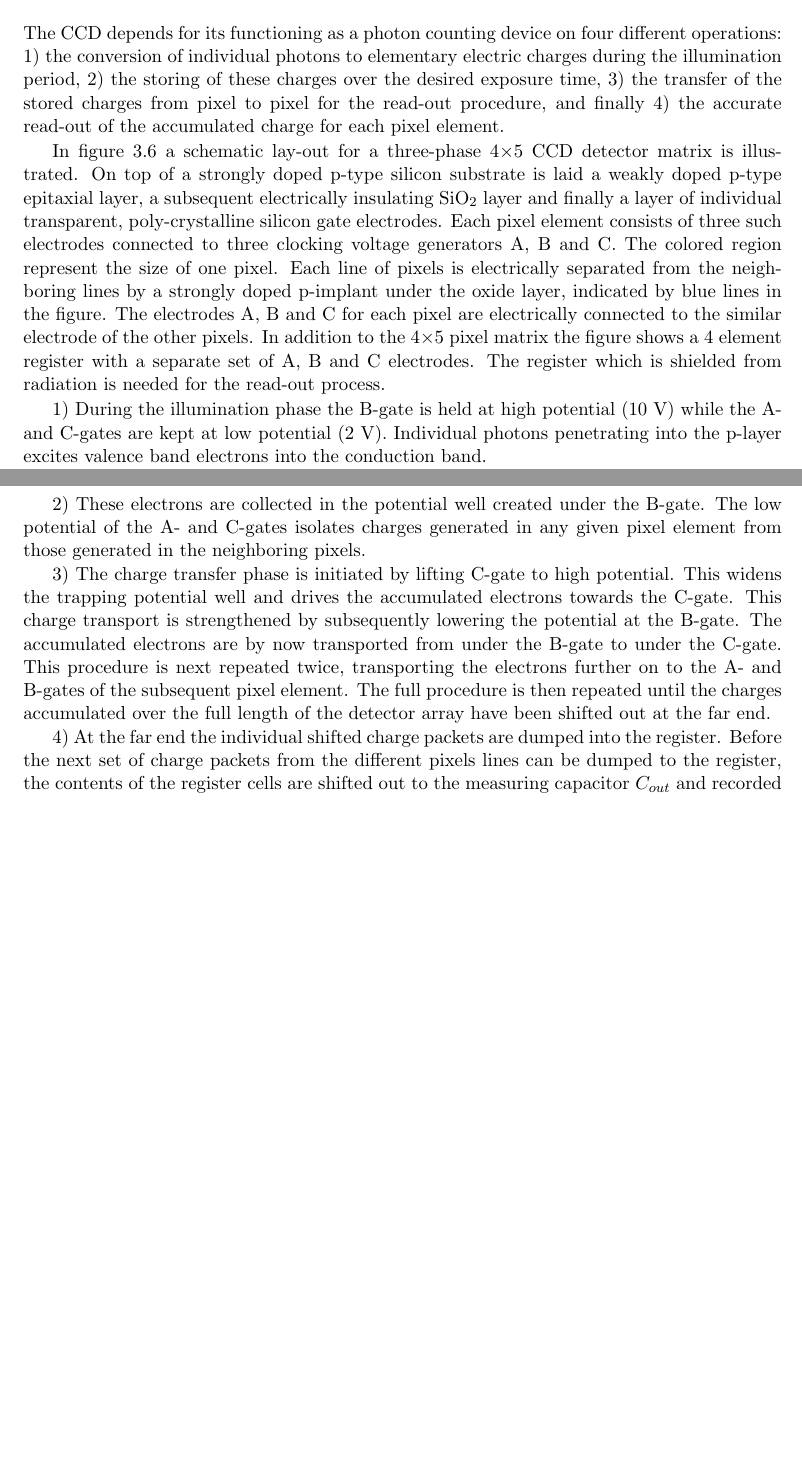
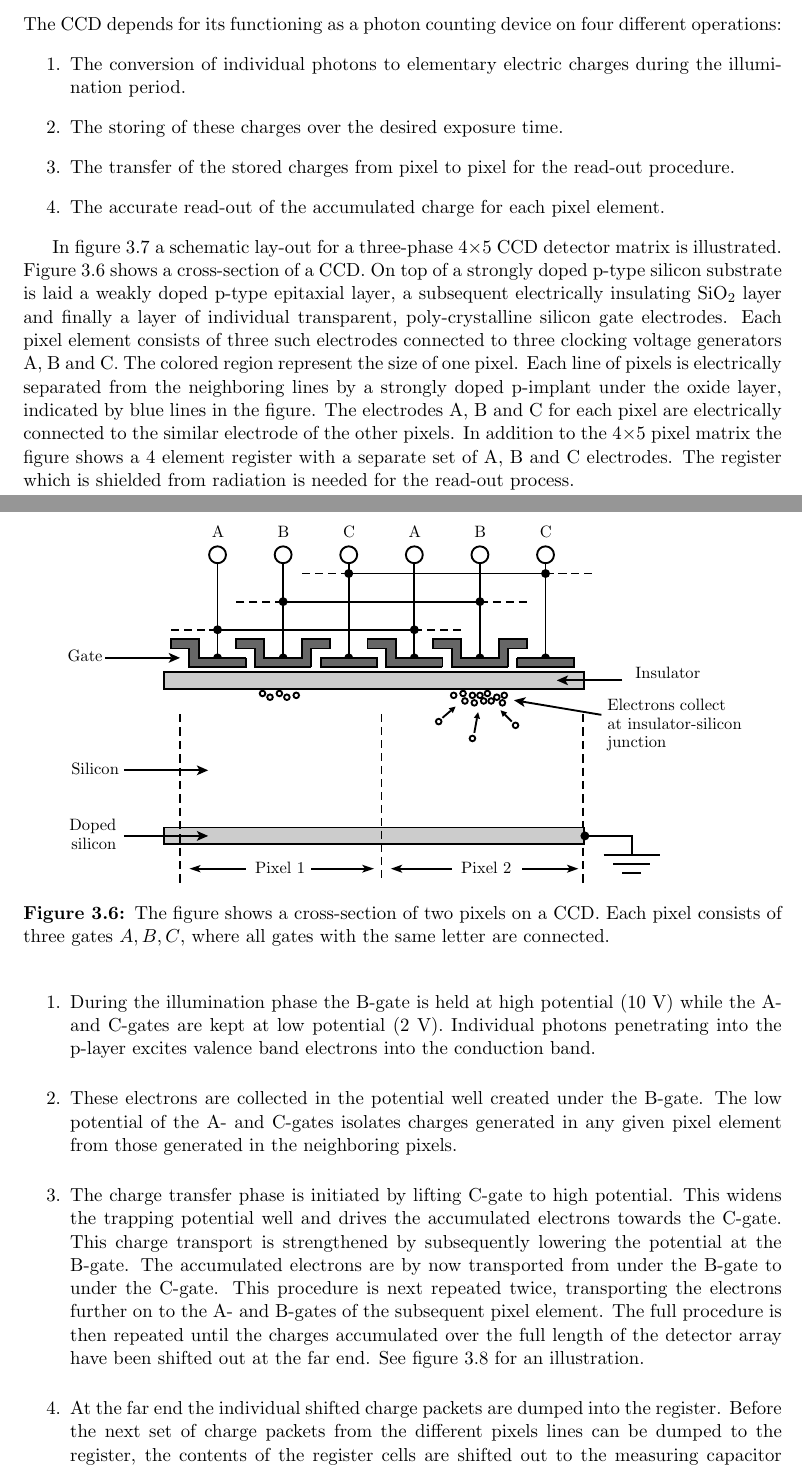
Before and after one commit to vedad/ITA_2014, a LaTeX thesis (lectures/main.tex, which reads lectures/lecture-3.tex): two parts of pages 34 and 35 of 157 before the commit and two parts of pages 34 and 35 of 159 after it, joined at a grey line, cut so that both start at the same text, the shorter picture padded with empty space. Compiled offline with pdfLaTeX.

Commit message:
Added two figures on CCD.

```diff
--- a/lectures/lecture-3.tex
+++ b/lectures/lecture-3.tex
@@ -354,15 +334,31 @@ to rapidly increasing read-out times and production costs.
 \section{A simplified three-phase CCD lay-out}
 
 The CCD depends for its functioning as a photon counting device on
-four different operations: 1) the conversion of individual photons to
-elementary electric charges during the illumination period, 2) the
-storing of these charges over the desired exposure time, 3) the
-transfer of the stored charges from pixel to pixel for the read-out
-procedure, and finally 4) the accurate read-out of the accumulated
-charge for each pixel element.
+four different operations:
+\begin{enumerate}
+	\item The conversion of individual photons to
+	elementary electric charges during the illumination period.
+	\item The
+	storing of these charges over the desired exposure time.
+	\item The
+	transfer of the stored charges from pixel to pixel for the read-out
+	procedure.
+	\item	The accurate read-out of the accumulated
+	charge for each pixel element.
+\end{enumerate}
 
+\begin{figure}[htpb]
+	\centering
+	\includegraphics[width=0.9\textwidth]{ccd-gate-structure2.pdf}
+	\caption{The figure shows a cross-section of two pixels on a CCD. Each pixel
+	consists of three gates $A,B,C$, where all gates with the same letter are connected.}
+	\label{fig:ccd-gate-structure}
+\end{figure}
+
+%
 In figure \ref{CCD.figschematic} a schematic lay-out for a three-phase
-4$\times $5 CCD detector matrix is illustrated.  On top of a strongly
+4$\times $5 CCD detector matrix is illustrated. Figure \ref{fig:ccd-gate-structure} shows
+a cross-section of a CCD. On top of a strongly
 doped p-type silicon substrate is laid a weakly doped p-type epitaxial
 layer, a subsequent electrically insulating SiO$_2$ layer and finally
 a layer of individual transparent, poly-crystalline silicon gate
@@ -384,17 +380,19 @@ shielded from radiation is needed for the read-out process.
   \label{CCD.figschematic}
 \end{figure}
 
-1) During the illumination phase the B-gate is held at high potential
+\begin{enumerate}
+	\item During the illumination phase
+		the B-gate is held at high potential
 (10 V) while the A- and C-gates are kept at low potential (2
 V). Individual photons penetrating into the p-layer excites valence
 band electrons into the conduction band.
 
-2) These electrons are collected in the potential well created under
+\item These electrons are collected in the potential well created under
 the B-gate. The low potential of the A- and C-gates isolates charges
 generated in any given pixel element from those generated in the
 neighboring pixels.
 
-3) The charge transfer phase is initiated by lifting C-gate to high
+\item The charge transfer phase is initiated by lifting C-gate to high
 potential. This widens the trapping potential well and drives the
 accumulated electrons towards the C-gate. This charge transport is
 strengthened by subsequently lowering the potential at the B-gate. The
@@ -403,15 +401,17 @@ under the C-gate. This procedure is next repeated twice, transporting
 the electrons further on to the A- and B-gates of the subsequent pixel
 element. The full procedure is then repeated until the charges
 accumulated over the full length of the detector array have been
-shifted out at the far end.
+shifted out at the far end. See figure~\ref{fig:ccd-shifting-potential} for
+an illustration.
 
-4) At the far end the individual shifted charge packets are dumped into
+\item At the far end the individual shifted charge packets are dumped into
 the register. Before the next set of charge packets from the different
 pixels lines can be dumped to the register, the contents of the
 register cells are shifted out to the measuring capacitor $C_{out}$ and
 recorded by a charge measuring circuit. From the recorded
 charge-versus-time series, the originating pixel element for each
 charge packet can be identified and the recorded image reconstructed.
+\end{enumerate}
 
 We will return to study different aspects of these different stages of
 the CCD detector in greater detail below.
```
Also changed, not shown: lectures/lecture-3.tex (45 more changed lines).
